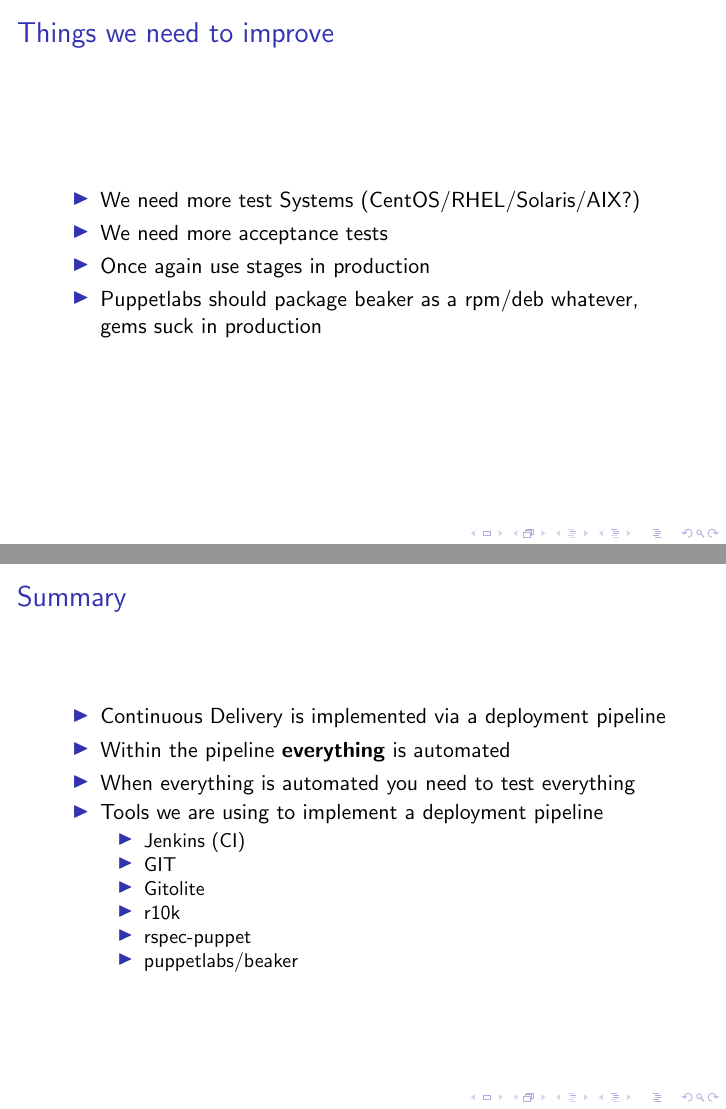
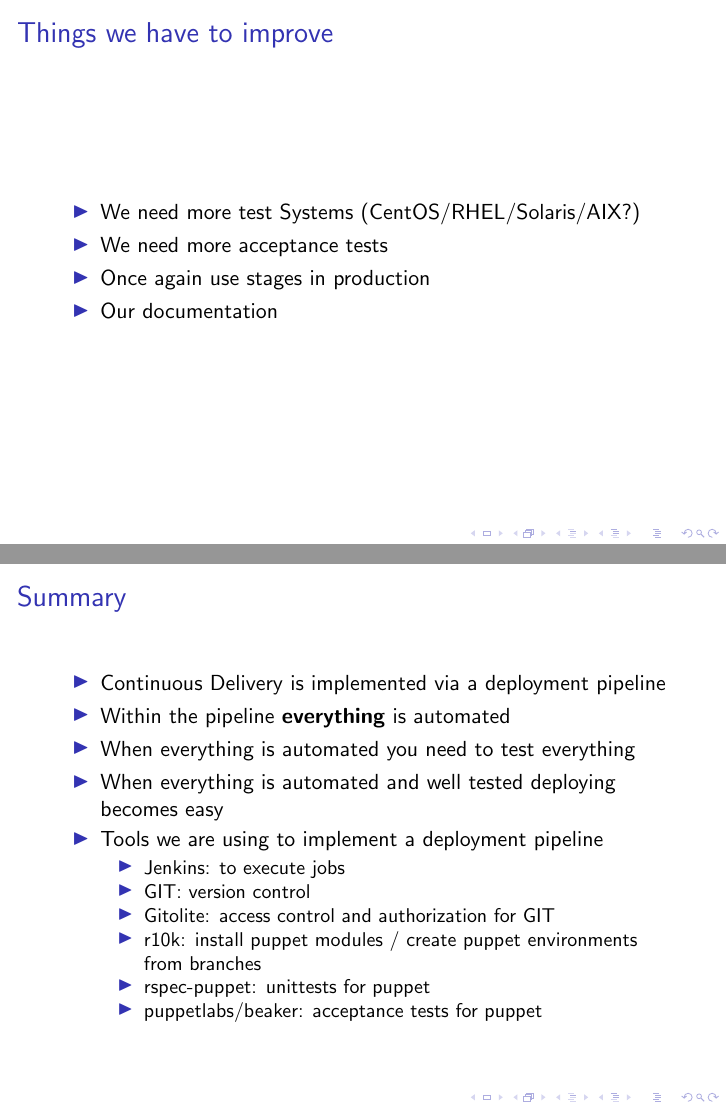
Before and after one commit to tosmi/puppetcamp2014, LaTeX slides (tex/puppetcamp2014.tex): pages 45 and 49 of 50 before the commit and pages 44 and 50 of 51 after it, joined at a grey line. Compiled offline with pdfLaTeX.

Commit message:
minor updates, spelling fixes

```diff
--- a/tex/puppetcamp2014.tex
+++ b/tex/puppetcamp2014.tex
@@ -377,15 +376,23 @@ end
 \end{frame}
 
 \begin{frame}
-  \frametitle{Things we need to improve}
+  \frametitle{Things we have to improve}
 
   \begin{itemize}
   \item We need more test Systems (CentOS/RHEL/Solaris/AIX?)
   \item We need more acceptance tests
   \item Once again use stages in production
+  \item Our documentation
+  \end{itemize}
+\end{frame}
+
+\begin{frame}
+  \frametitle{Things puppetlabs should improve }
+  \begin{itemize}
   \item Puppetlabs should package beaker as a rpm/deb whatever, gems
     suck in production
   \end{itemize}
+
 \end{frame}
 
 \begin{frame}
@@ -395,14 +402,15 @@ end
   \item<1-> Continuous Delivery is implemented via a deployment pipeline
   \item<2-> Within the pipeline \textbf{everything} is automated
   \item<3-> When everything is automated you need to test everything
-  \item<4-> Tools we are using to implement a deployment pipeline
+  \item<4-> When everything is automated and well tested deploying becomes easy
+  \item<5-> Tools we are using to implement a deployment pipeline
     \begin{itemize}
-    \item Jenkins (CI)
-    \item GIT
-    \item Gitolite
-    \item r10k
-    \item rspec-puppet
-    \item puppetlabs/beaker
+    \item Jenkins: to execute jobs
+    \item GIT: version control
+    \item Gitolite: access control and authorization for GIT
+    \item r10k: install puppet modules / create puppet environments from branches
+    \item rspec-puppet: unittests for puppet
+    \item puppetlabs/beaker: acceptance tests for puppet
     \end{itemize}
   \end{itemize}
 \end{frame}
```
Also changed, not shown: tex/puppetcamp2014.pdf, tex/puppetcamp2014.tex (23 more changed lines).
